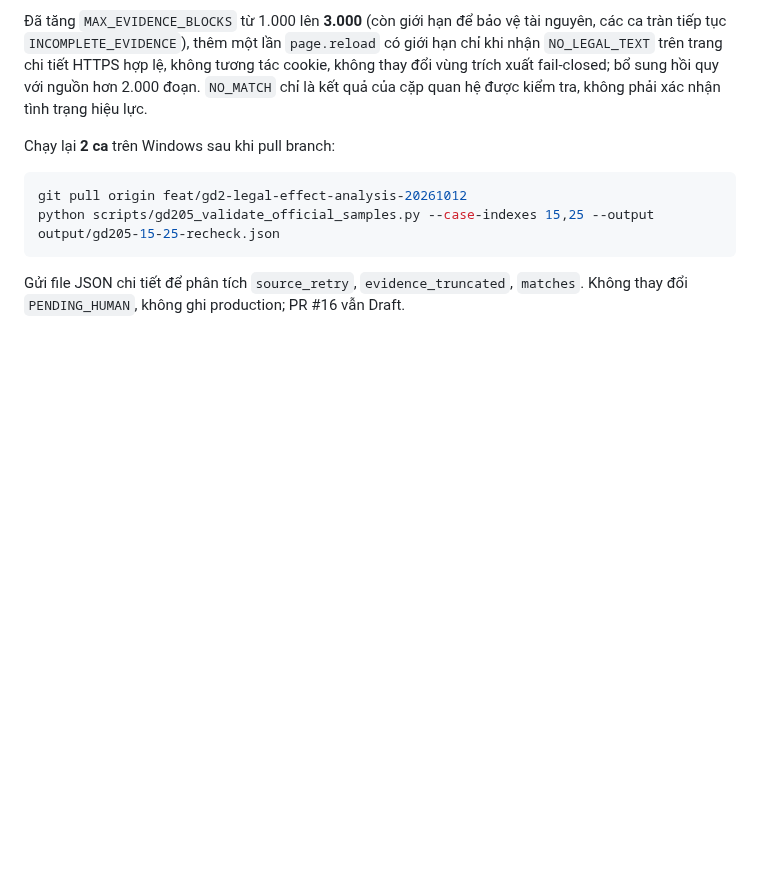
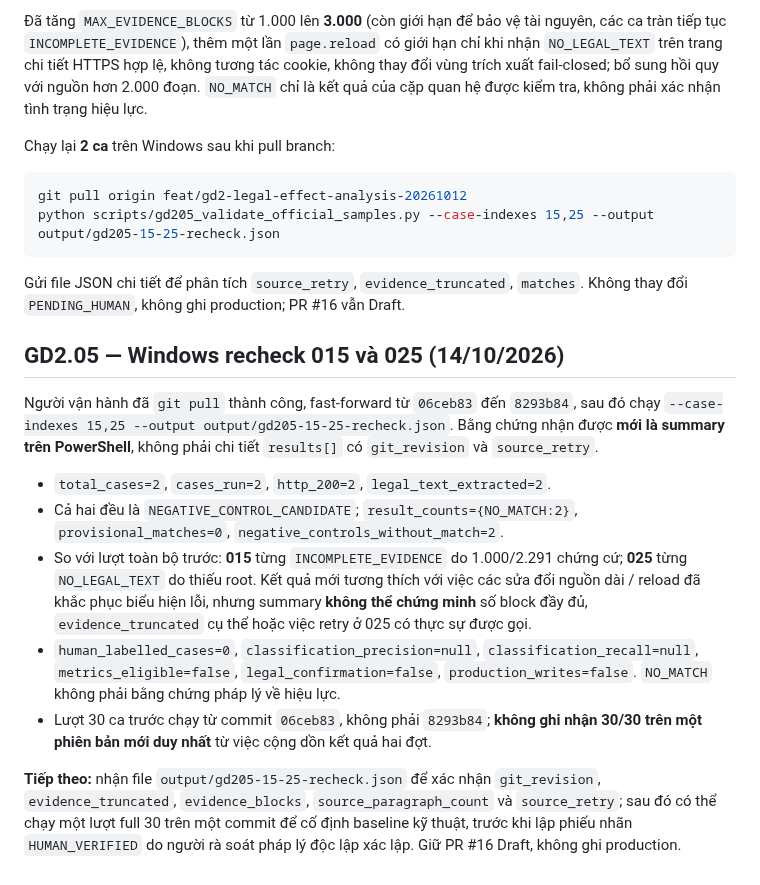
Before and after one commit to chatgptsdhas/luatvietnam_vbqppl_web, a Markdown page: docs/GD2_LEGAL_EFFECT_IMPLEMENTATION.md, the part around the change. Drawn GitHub-style; blank space fills up the shorter version.

Commit message:
docs(gd2.05): record successful two-case operator recheck while preserving evidence and legal review gaps

````diff
--- a/docs/GD2_LEGAL_EFFECT_IMPLEMENTATION.md
+++ b/docs/GD2_LEGAL_EFFECT_IMPLEMENTATION.md
@@ -368,3 +368,15 @@ git pull origin feat/gd2-legal-effect-analysis-20261012
 python scripts/gd205_validate_official_samples.py --case-indexes 15,25 --output output/gd205-15-25-recheck.json
 ```
 Gửi file JSON chi tiết để phân tích `source_retry`, `evidence_truncated`, `matches`. Không thay đổi `PENDING_HUMAN`, không ghi production; PR #16 vẫn Draft.
+
+## GD2.05 — Windows recheck 015 và 025 (14/10/2026)
+
+Người vận hành đã `git pull` thành công, fast-forward từ `06ceb83` đến `8293b84`, sau đó chạy `--case-indexes 15,25 --output output/gd205-15-25-recheck.json`. Bằng chứng nhận được **mới là summary trên PowerShell**, không phải chi tiết `results[]` có `git_revision` và `source_retry`.
+
+- `total_cases=2`, `cases_run=2`, `http_200=2`, `legal_text_extracted=2`.
+- Cả hai đều là `NEGATIVE_CONTROL_CANDIDATE`; `result_counts={NO_MATCH:2}`, `provisional_matches=0`, `negative_controls_without_match=2`.
+- So với lượt toàn bộ trước: **015** từng `INCOMPLETE_EVIDENCE` do 1.000/2.291 chứng cứ; **025** từng `NO_LEGAL_TEXT` do thiếu root. Kết quả mới tương thích với việc các sửa đổi nguồn dài / reload đã khắc phục biểu hiện lỗi, nhưng summary **không thể chứng minh** số block đầy đủ, `evidence_truncated` cụ thể hoặc việc retry ở 025 có thực sự được gọi.
+- `human_labelled_cases=0`, `classification_precision=null`, `classification_recall=null`, `metrics_eligible=false`, `legal_confirmation=false`, `production_writes=false`. `NO_MATCH` không phải bằng chứng pháp lý về hiệu lực.
+- Lượt 30 ca trước chạy từ commit `06ceb83`, không phải `8293b84`; **không ghi nhận 30/30 trên một phiên bản mới duy nhất** từ việc cộng dồn kết quả hai đợt.
+
+**Tiếp theo:** nhận file `output/gd205-15-25-recheck.json` để xác nhận `git_revision`, `evidence_truncated`, `evidence_blocks`, `source_paragraph_count` và `source_retry`; sau đó có thể chạy một lượt full 30 trên một commit để cố định baseline kỹ thuật, trước khi lập phiếu nhãn `HUMAN_VERIFIED` do người rà soát pháp lý độc lập xác lập. Giữ PR #16 Draft, không ghi production.
````
